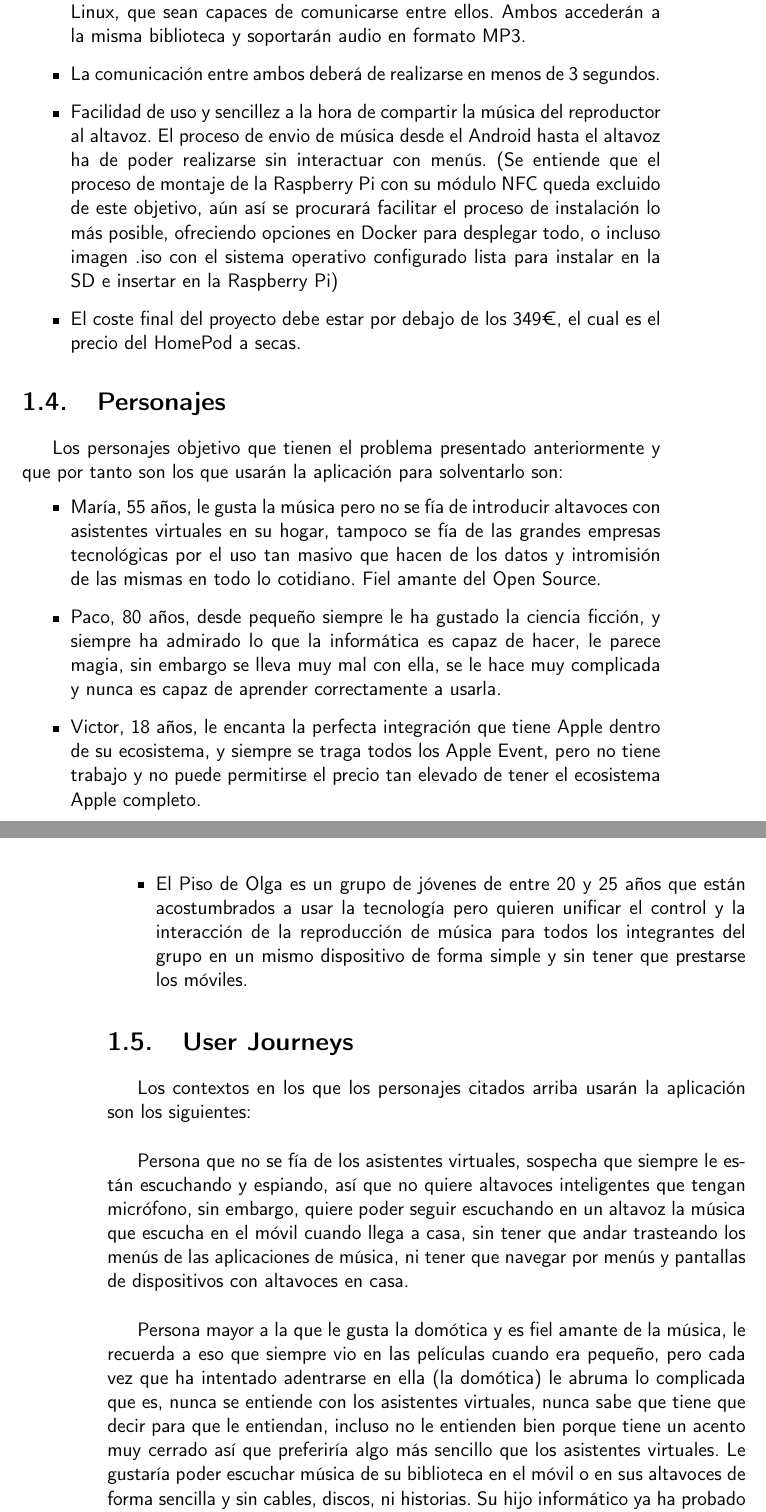
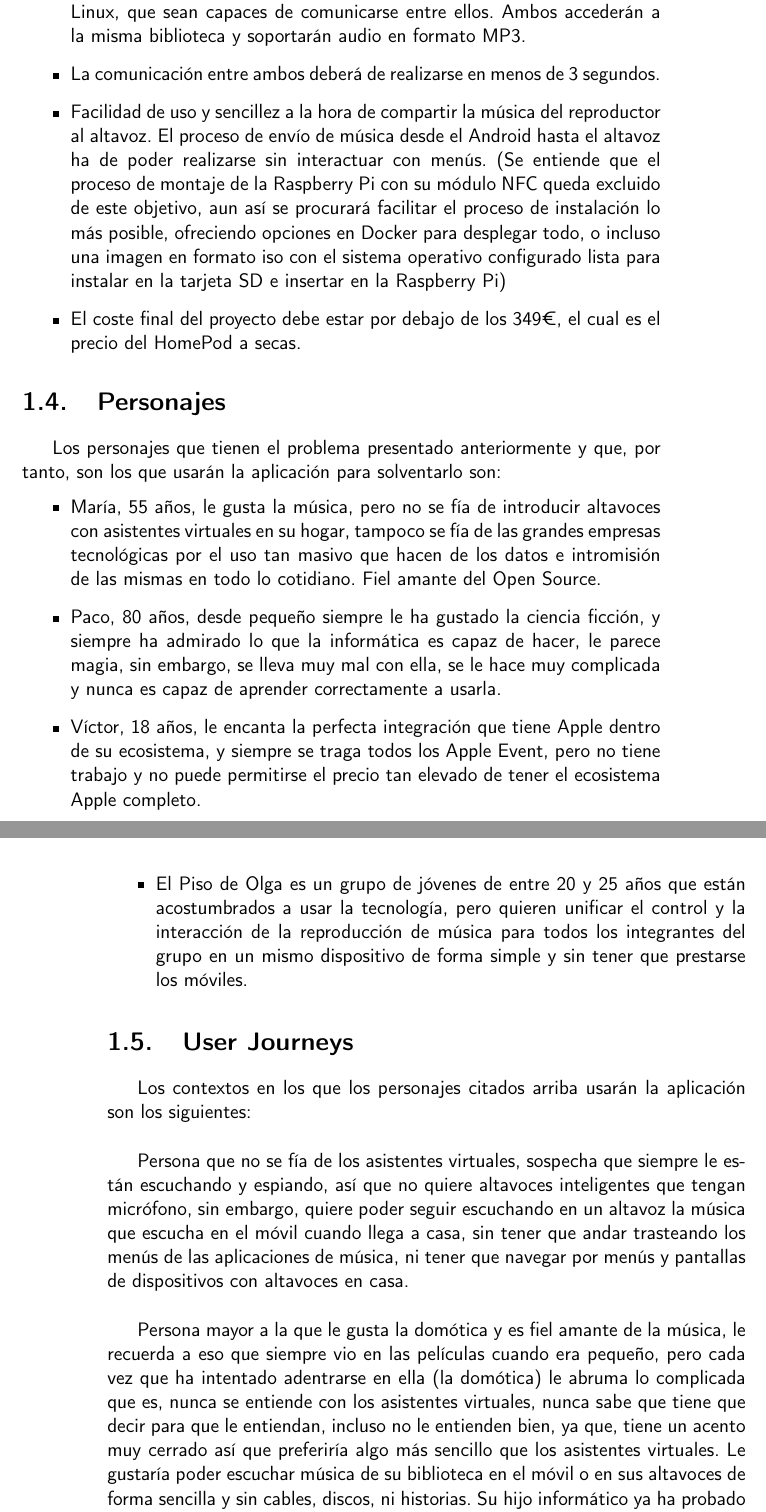
Before and after one commit to migueorg/One-touch-music-streaming-TFG-ETSIIT, a LaTeX book (doc/proyecto.tex, which reads doc/secciones/01_introduccion.tex): two parts of pages 19 and 20 of 33, joined at a grey line, cut so that both start at the same text. Compiled offline with pdfLaTeX.

Commit message:
Corregidas faltas ortográficas y gramaticales. Avanza #17

```diff
--- a/doc/secciones/01_introduccion.tex
+++ b/doc/secciones/01_introduccion.tex
@@ -19,17 +19,17 @@ Por tanto, una vez puestos en contexto, la motivación de este proyecto es la de
 \begin{itemize}
     \item Voy a desarrollar dos reproductores de audio, uno para Android y otro para Linux, que sean capaces de comunicarse entre ellos. Ambos accederán a la misma biblioteca y soportarán audio en formato MP3.
     \item La comunicación entre ambos deberá de realizarse en menos de 3 segundos.
-    \item Facilidad de uso y sencillez a la hora de compartir la música del reproductor al altavoz. El proceso de envio de música desde el Android hasta el altavoz ha de poder realizarse sin interactuar con menús. (Se entiende que el proceso de montaje de la Raspberry Pi con su módulo NFC queda excluido de este objetivo, aún así se procurará facilitar el proceso de instalación lo más posible, ofreciendo opciones en Docker para desplegar todo, o incluso imagen .iso con el sistema operativo configurado lista para instalar en la SD e insertar en la Raspberry Pi)
+    \item Facilidad de uso y sencillez a la hora de compartir la música del reproductor al altavoz. El proceso de envío de música desde el Android hasta el altavoz ha de poder realizarse sin interactuar con menús. (Se entiende que el proceso de montaje de la Raspberry Pi con su módulo NFC queda excluido de este objetivo, aun así se procurará facilitar el proceso de instalación lo más posible, ofreciendo opciones en Docker para desplegar todo, o incluso una imagen en formato iso con el sistema operativo configurado lista para instalar en la tarjeta SD e insertar en la Raspberry Pi)
     \item El coste final del proyecto debe estar por debajo de los 349€, el cual es el precio del HomePod a secas.
 \end{itemize}
 
 \section{Personajes}
-Los personajes objetivo que tienen el problema presentado anteriormente y que por tanto son los que usarán la aplicación para solventarlo son:
+Los personajes que tienen el problema presentado anteriormente y que, por tanto, son los que usarán la aplicación para solventarlo son:
 \begin{itemize}
-    \item María, 55 años, le gusta la música pero no se fía de introducir altavoces con asistentes virtuales en su hogar, tampoco se fía de las grandes empresas tecnológicas por el uso tan masivo que hacen de los datos y intromisión de las mismas en todo lo cotidiano. Fiel amante del Open Source.
-    \item Paco, 80 años, desde pequeño siempre le ha gustado la ciencia ficción, y siempre ha admirado lo que la informática es capaz de hacer, le parece magia, sin embargo se lleva muy mal con ella, se le hace muy complicada y nunca es capaz de aprender correctamente a usarla.
-    \item Victor, 18 años, le encanta la perfecta integración que tiene Apple dentro de su ecosistema, y siempre se traga todos los Apple Event, pero no tiene trabajo y no puede permitirse el precio tan elevado de tener el ecosistema Apple completo.
-    \item El Piso de Olga es un grupo de jóvenes de entre 20 y 25 años que están acostumbrados a usar la tecnología pero quieren unificar el control y la interacción de la reproducción de música para todos los integrantes del grupo en un mismo dispositivo de forma simple y sin tener que prestarse los móviles.
+    \item María, 55 años, le gusta la música, pero no se fía de introducir altavoces con asistentes virtuales en su hogar, tampoco se fía de las grandes empresas tecnológicas por el uso tan masivo que hacen de los datos e intromisión de las mismas en todo lo cotidiano. Fiel amante del Open Source.
+    \item Paco, 80 años, desde pequeño siempre le ha gustado la ciencia ficción, y siempre ha admirado lo que la informática es capaz de hacer, le parece magia, sin embargo, se lleva muy mal con ella, se le hace muy complicada y nunca es capaz de aprender correctamente a usarla.
+    \item Víctor, 18 años, le encanta la perfecta integración que tiene Apple dentro de su ecosistema, y siempre se traga todos los Apple Event, pero no tiene trabajo y no puede permitirse el precio tan elevado de tener el ecosistema Apple completo.
+    \item El Piso de Olga es un grupo de jóvenes de entre 20 y 25 años que están acostumbrados a usar la tecnología, pero quieren unificar el control y la interacción de la reproducción de música para todos los integrantes del grupo en un mismo dispositivo de forma simple y sin tener que prestarse los móviles.
 \end{itemize}
 
 \section{User Journeys}
@@ -37,7 +37,7 @@ Los contextos en los que los personajes citados arriba usarán la aplicación so
 
 Persona que no se fía de los asistentes virtuales, sospecha que siempre le están escuchando y espiando, así que no quiere altavoces inteligentes que tengan micrófono, sin embargo, quiere poder seguir escuchando en un altavoz la música que escucha en el móvil cuando llega a casa, sin tener que andar trasteando los menús de las aplicaciones de música, ni tener que navegar por menús y pantallas de dispositivos con altavoces en casa.\\
 
-Persona mayor a la que le gusta la domótica y es fiel amante de la música, le recuerda a eso que siempre vio en las películas cuando era pequeño, pero cada vez que ha intentado adentrarse en ella (la domótica) le abruma lo complicada que es, nunca se entiende con los asistentes virtuales, nunca sabe que tiene que decir para que le entiendan, incluso no le entienden bien porque tiene un acento muy cerrado así que preferiría algo más sencillo que los asistentes virtuales. Le gustaría poder escuchar música de su biblioteca en el móvil o en sus altavoces de forma sencilla y sin cables, discos, ni historias. Su hijo informático ya ha probado a ponerle en casa diferentes equipos inteligentes, pero ninguno se acomoda a él.\\
+Persona mayor a la que le gusta la domótica y es fiel amante de la música, le recuerda a eso que siempre vio en las películas cuando era pequeño, pero cada vez que ha intentado adentrarse en ella (la domótica) le abruma lo complicada que es, nunca se entiende con los asistentes virtuales, nunca sabe que tiene que decir para que le entiendan, incluso no le entienden bien, ya que, tiene un acento muy cerrado así que preferiría algo más sencillo que los asistentes virtuales. Le gustaría poder escuchar música de su biblioteca en el móvil o en sus altavoces de forma sencilla y sin cables, discos, ni historias. Su hijo informático ya ha probado a ponerle en casa diferentes equipos inteligentes, pero ninguno se acomoda a él.\\
 
 Joven que le gusta el ecosistema de Apple y ve las comodidades que este ofrece, como poder transferir contenido desde el iPhone al HomePod, pero al no tener trabajo no se puede permitir los precios de un HomePod, un iPhone y una suscripción mensual a Apple Music.\\
 
```
Also changed, not shown: doc/prefacios/prefacio.tex (+1 -1 lines), doc/secciones/03_estado_del_arte.tex (+1 -1 lines), doc/secciones/06_implementacion.tex (+1 -1 lines), doc/secciones/01_introduccion.tex (10 more changed lines).
